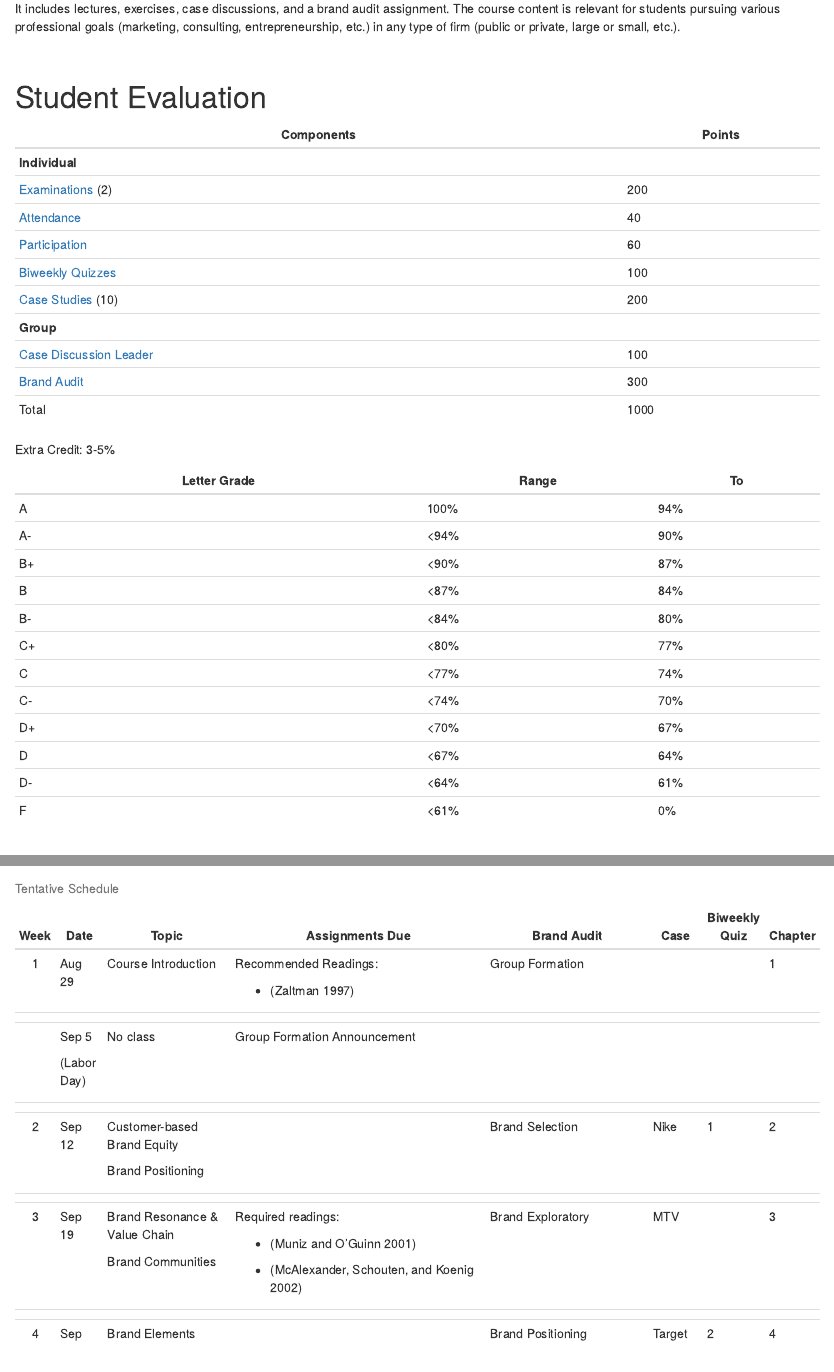
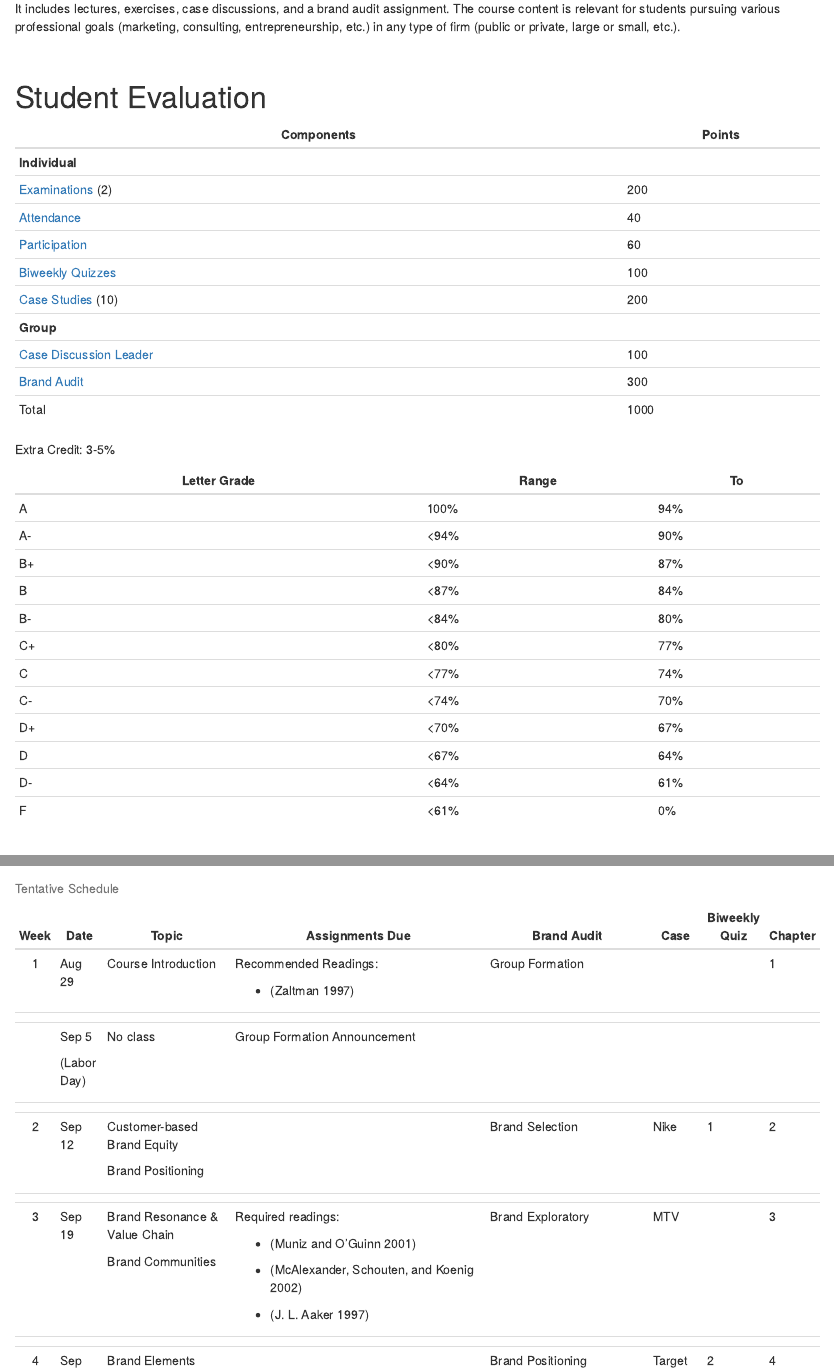
Before and after one commit to mikenguyen13/brand_F22, an R Markdown document (syllabus_bm_F2022_MN.Rmd): the page in a window 1100 px wide, from 1290 px down, and a second part further down, joined at a grey line. The pictures show the output file syllabus_bm_F2022_MN.html that the author committed with the source, opened offline.

Commit message:
update syllabus (Aaker 1997 Personality)

```diff
--- a/syllabus_bm_F2022_MN.Rmd
+++ b/syllabus_bm_F2022_MN.Rmd
@@ -3,14 +3,14 @@ title: "BUSMKT 1481-1060 Brand Management"
 author: "Mike Nguyen"
 date: "`r Sys.Date()`"
 output:
+  pdf_document:
+    number_sections: yes
+    toc: yes
+  html_notebook:
+    number_sections: yes
   html_document:
     toc: yes
     df_print: paged
-  html_notebook:
-    number_sections: yes
-  pdf_document:
-    number_sections: yes
-    toc: yes
 subtitle: Syllabus Fall 2022
 urlcolor: blue
 bibliography: references.bib
@@ -298,6 +298,8 @@ A typical approach to reading journal articles is
 |      |                     | Brand Communities                                       | -   [@muniz2001]                                                                                                      |                                                                             |                   |               |         |
 |      |                     |                                                         |                                                                                                                       |                                                                             |                   |               |         |
 |      |                     |                                                         | -   [@mcalexander2002]                                                                                                |                                                                             |                   |               |         |
+|      |                     |                                                         |                                                                                                                       |                                                                             |                   |               |         |
+|      |                     |                                                         | -   [@aaker1997b]                                                                                                     |                                                                             |                   |               |         |
 +------+---------------------+---------------------------------------------------------+-----------------------------------------------------------------------------------------------------------------------+-----------------------------------------------------------------------------+-------------------+---------------+---------+
 |      |                     |                                                         |                                                                                                                       |                                                                             |                   |               |         |
 +------+---------------------+---------------------------------------------------------+-----------------------------------------------------------------------------------------------------------------------+-----------------------------------------------------------------------------+-------------------+---------------+---------+
```
Also changed, not shown: syllabus_bm_F2022_MN.html, syllabus_bm_F2022_MN.nb.html, syllabus_bm_F2022_MN.pdf, 1 other file.
